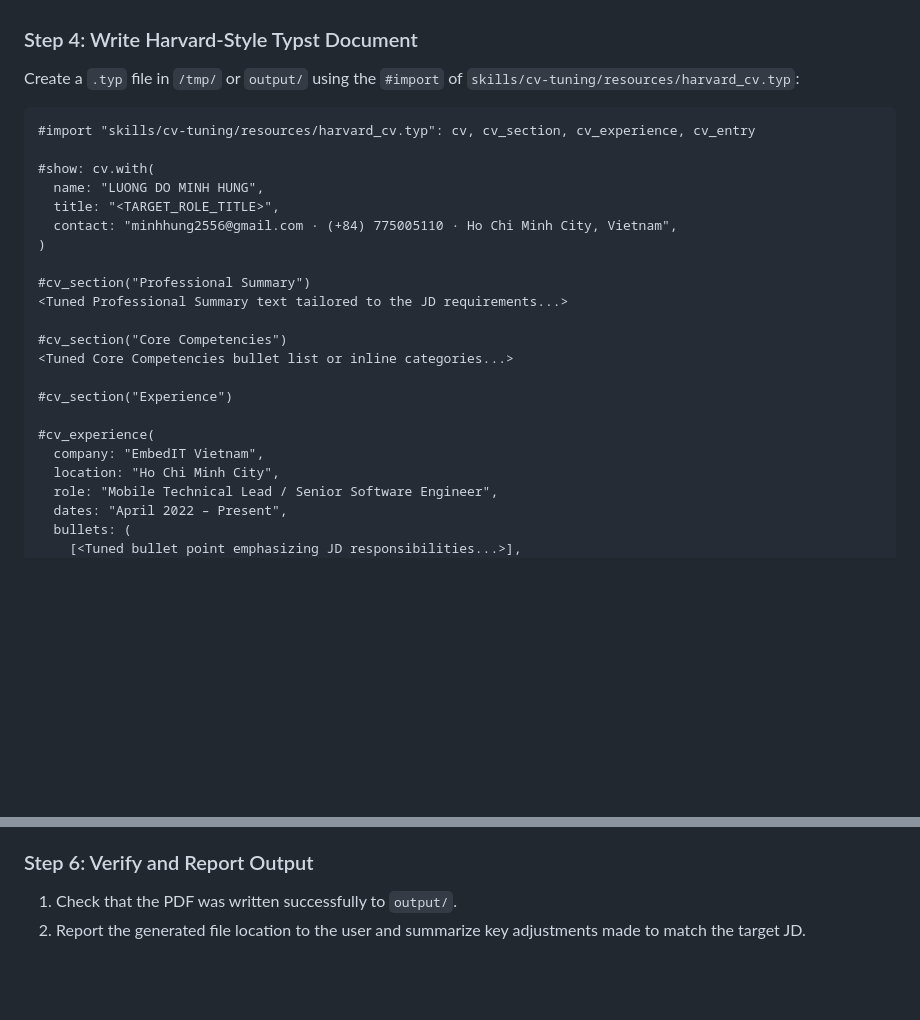
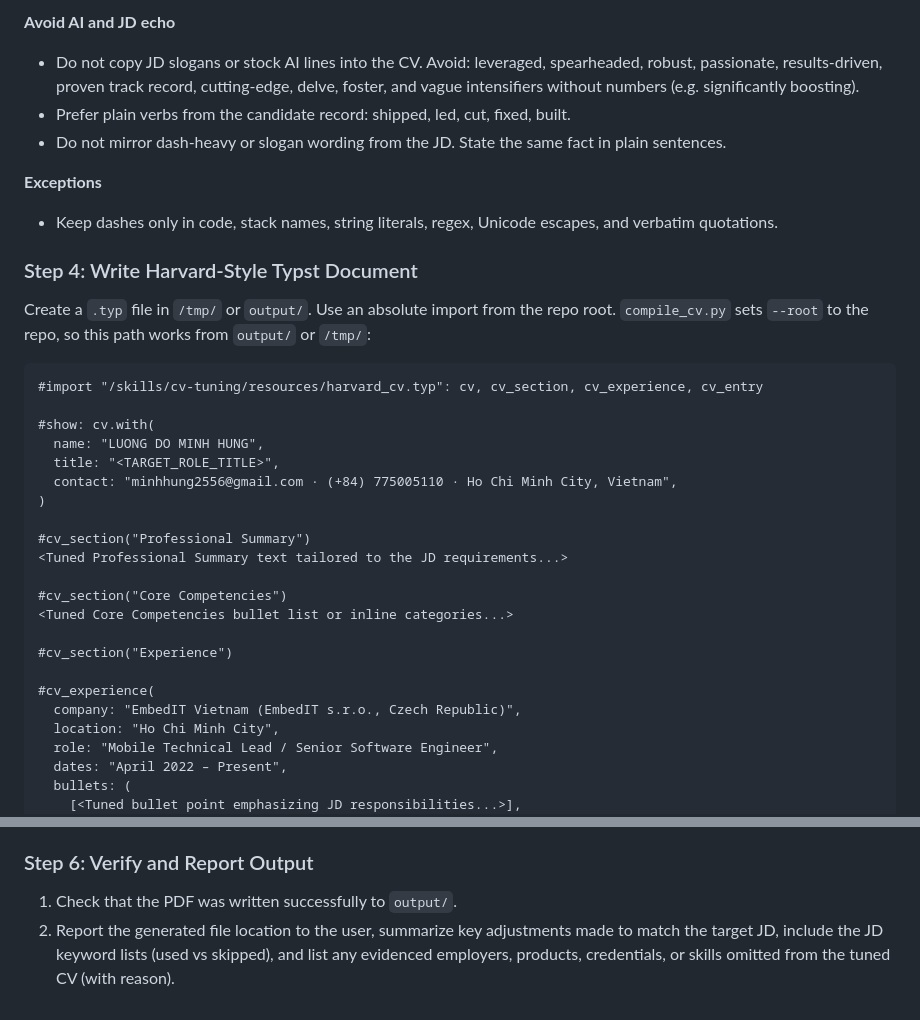
Before and after one commit to minhhung2556/cv_tailor, a Markdown page: skills/cv-tuning/SKILL.md, 2 parts joined by grey strips. GitHub-like rendering; blank space fills up the shorter version.

````diff
--- a/skills/cv-tuning/SKILL.md
+++ b/skills/cv-tuning/SKILL.md
@@ -48,8 +78,18 @@ python3 skills/cv-tuning/scripts/extract_cv.py "assets/cv_base.pdf"
+**Avoid AI and JD echo**
+
+- Do not copy JD slogans or stock AI lines into the CV. Avoid: leveraged, spearheaded, robust, passionate, results-driven, proven track record, cutting-edge, delve, foster, and vague intensifiers without numbers (e.g. significantly boosting).
+- Prefer plain verbs from the candidate record: shipped, led, cut, fixed, built.
+- Do not mirror dash-heavy or slogan wording from the JD. State the same fact in plain sentences.
+
+**Exceptions**
+
+- Keep dashes only in code, stack names, string literals, regex, Unicode escapes, and verbatim quotations.
+
 ### Step 4: Write Harvard-Style Typst Document
-Create a `.typ` file in `/tmp/` or `output/` using the `#import` of `skills/cv-tuning/resources/harvard_cv.typ`:
+Create a `.typ` file in `/tmp/` or `output/`. Use an absolute import from the repo root. `compile_cv.py` sets `--root` to the repo, so this path works from `output/` or `/tmp/`:
 
 ```typst
-#import "skills/cv-tuning/resources/harvard_cv.typ": cv, cv_section, cv_experience, cv_entry
+#import "/skills/cv-tuning/resources/harvard_cv.typ": cv, cv_section, cv_experience, cv_entry
 
 #show: cv.with(
   name: "LUONG DO MINH HUNG",
@@ -66,7 +106,7 @@ Create a `.typ` file in `/tmp/` or `output/` using the `#import` of `skills/cv-t
 #cv_section("Experience")
 
 #cv_experience(
-  company: "EmbedIT Vietnam",
+  company: "EmbedIT Vietnam (EmbedIT s.r.o., Czech Republic)",
   location: "Ho Chi Minh City",
   role: "Mobile Technical Lead / Senior Software Engineer",
   dates: "April 2022 – Present",
@@ -87,4 +127,4 @@ python3 skills/cv-tuning/scripts/compile_cv.py "/tmp/tuned_cv.typ" "output/CV_<C
 
 ### Step 6: Verify and Report Output
 1. Check that the PDF was written successfully to `output/`.
-2. Report the generated file location to the user and summarize key adjustments made to match the target JD.
+2. Report the generated file location to the user, summarize key adjustments made to match the target JD, include the JD keyword lists (used vs skipped), and list any evidenced employers, products, credentials, or skills omitted from the tuned CV (with reason).
````
Also changed, not shown: other parts of skills/cv-tuning/SKILL.md (+32 -2 lines), 1 other file.
